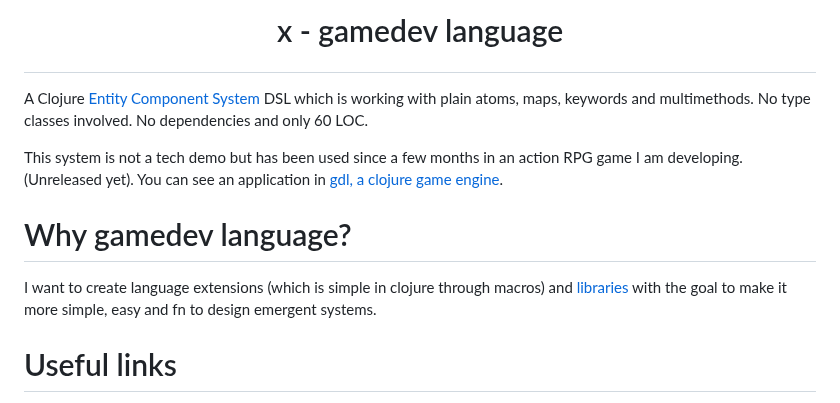
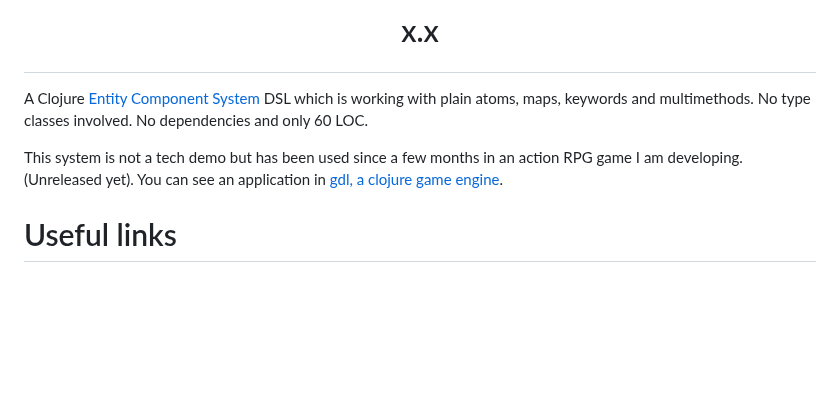
Before and after one commit to damn/core.component, a Markdown page: README.md, the part around the change. Rendered like a GitHub page; blank space fills up the shorter version.

```diff
--- a/README.md
+++ b/README.md
@@ -1,14 +1,10 @@
-# <p align="center"> x - gamedev language </p>
+# <p align="center"> x.x </p>
 
 A Clojure [Entity Component System](https://en.wikipedia.org/wiki/Entity_component_system) DSL which is working with plain atoms, maps, keywords and multimethods.
 No type classes involved. No dependencies and only 60 LOC.
 
 This system is not a tech demo but has been used since a few months in an action RPG game I am developing. (Unreleased yet).
 You can see an application in [gdl, a clojure game engine](https://github.com/damn/gdl).
-
-# Why gamedev language?
-
-I want to create language extensions (which is simple in clojure through macros) and [libraries](https://github.com/damn/gdl) with the goal to make it more simple, easy and fn to design emergent systems.
 
 # Useful links
 
```
